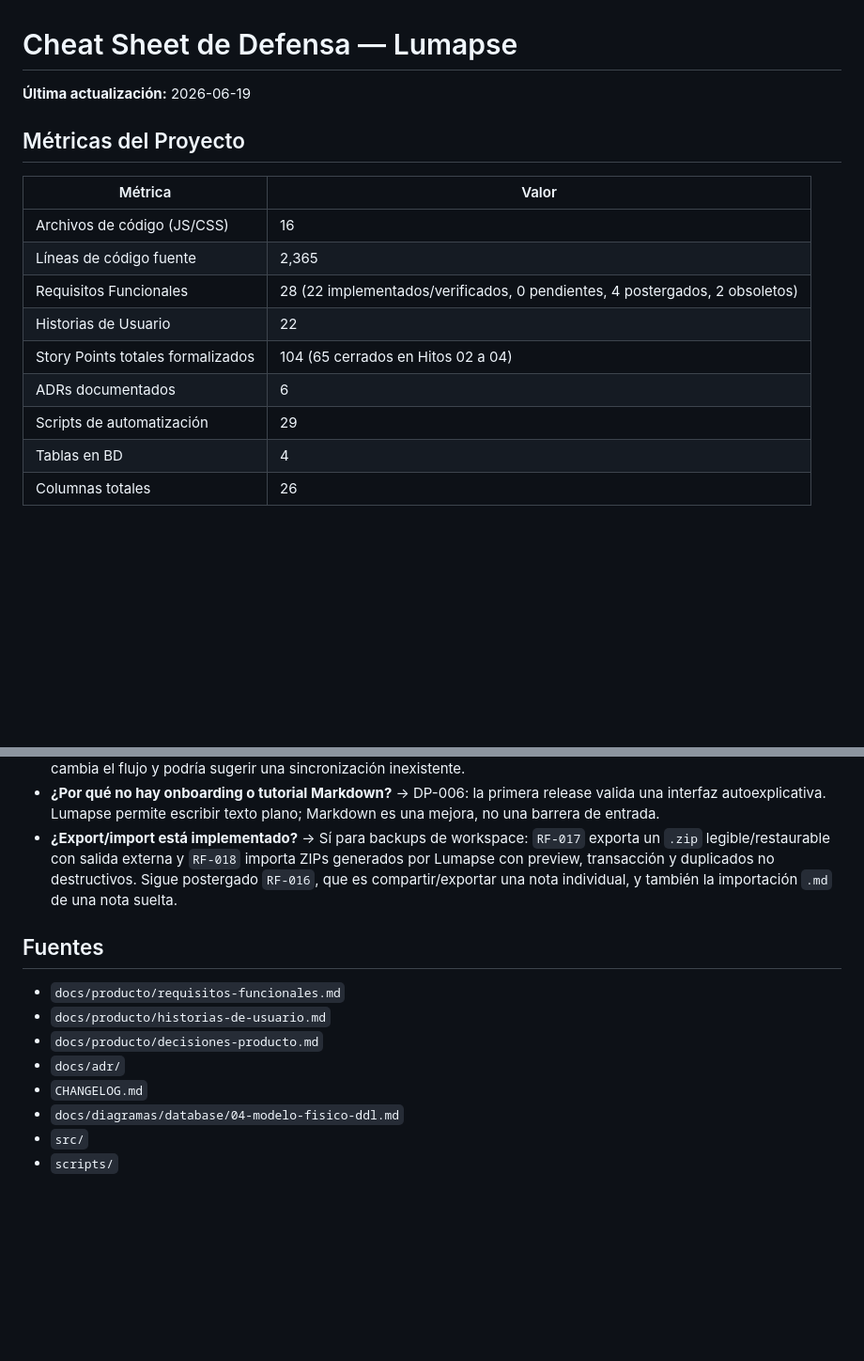
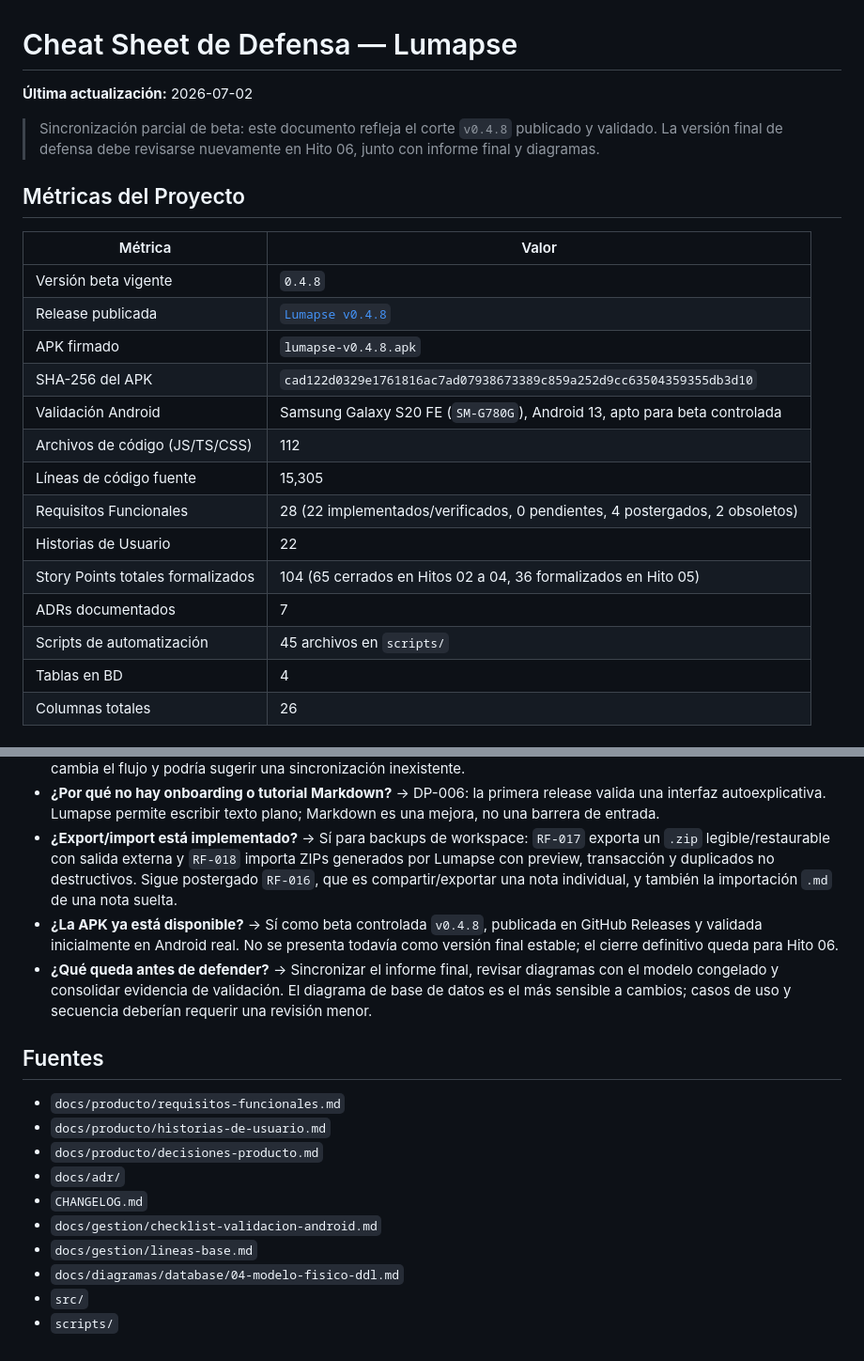
Before and after one commit to jdfesa/lumapse, a Markdown page: docs/gestion/cheatsheet-defensa.md, 2 parts joined by grey strips. Shown at 94% size. GitHub-like rendering; blank space fills up the shorter version.

```diff
--- a/docs/gestion/cheatsheet-defensa.md
+++ b/docs/gestion/cheatsheet-defensa.md
@@ -1,17 +1,24 @@
 # Cheat Sheet de Defensa — Lumapse
-**Última actualización:** 2026-06-19
+**Última actualización:** 2026-07-02
+
+> Sincronización parcial de beta: este documento refleja el corte `v0.4.8` publicado y validado. La versión final de defensa debe revisarse nuevamente en Hito 06, junto con informe final y diagramas.
 
 ## Métricas del Proyecto
 
 | Métrica | Valor |
 |---|---|
-| Archivos de código (JS/CSS) | 16 |
-| Líneas de código fuente | 2,365 |
+| Versión beta vigente | `0.4.8` |
+| Release publicada | [`Lumapse v0.4.8`](https://github.com/jdfesa/lumapse/releases/tag/v0.4.8) |
+| APK firmado | `lumapse-v0.4.8.apk` |
+| SHA-256 del APK | `cad122d0329e1761816ac7ad07938673389c859a252d9cc63504359355db3d10` |
+| Validación Android | Samsung Galaxy S20 FE (`SM-G780G`), Android 13, apto para beta controlada |
+| Archivos de código (JS/TS/CSS) | 112 |
+| Líneas de código fuente | 15,305 |
 | Requisitos Funcionales | 28 (22 implementados/verificados, 0 pendientes, 4 postergados, 2 obsoletos) |
 | Historias de Usuario | 22 |
-| Story Points totales formalizados | 104 (65 cerrados en Hitos 02 a 04) |
-| ADRs documentados | 6 |
-| Scripts de automatización | 29 |
+| Story Points totales formalizados | 104 (65 cerrados en Hitos 02 a 04, 36 formalizados en Hito 05) |
+| ADRs documentados | 7 |
+| Scripts de automatización | 45 archivos en `scripts/` |
 | Tablas en BD | 4 |
 | Columnas totales | 26 |
 
@@ -58,6 +68,8 @@
 - **¿Por qué no mostrás online/offline?** → RF-024 quedó postergado: sin sincronización ni backup, el estado de red no cambia el flujo y podría sugerir una sincronización inexistente.
 - **¿Por qué no hay onboarding o tutorial Markdown?** → DP-006: la primera release valida una interfaz autoexplicativa. Lumapse permite escribir texto plano; Markdown es una mejora, no una barrera de entrada.
 - **¿Export/import está implementado?** → Sí para backups de workspace: `RF-017` exporta un `.zip` legible/restaurable con salida externa y `RF-018` importa ZIPs generados por Lumapse con preview, transacción y duplicados no destructivos. Sigue postergado `RF-016`, que es compartir/exportar una nota individual, y también la importación `.md` de una nota suelta.
+- **¿La APK ya está disponible?** → Sí como beta controlada `v0.4.8`, publicada en GitHub Releases y validada inicialmente en Android real. No se presenta todavía como versión final estable; el cierre definitivo queda para Hito 06.
+- **¿Qué queda antes de defender?** → Sincronizar el informe final, revisar diagramas con el modelo congelado y consolidar evidencia de validación. El diagrama de base de datos es el más sensible a cambios; casos de uso y secuencia deberían requerir una revisión menor.
 
 ## Fuentes
 
@@ -66,6 +78,8 @@
 - `docs/producto/decisiones-producto.md`
 - `docs/adr/`
 - `CHANGELOG.md`
+- `docs/gestion/checklist-validacion-android.md`
+- `docs/gestion/lineas-base.md`
 - `docs/diagramas/database/04-modelo-fisico-ddl.md`
 - `src/`
 - `scripts/`
```
Also changed, not shown: other parts of docs/gestion/cheatsheet-defensa.md (+3 -0 lines), docs/gestion/lineas-base.md (+35 -1 lines).
